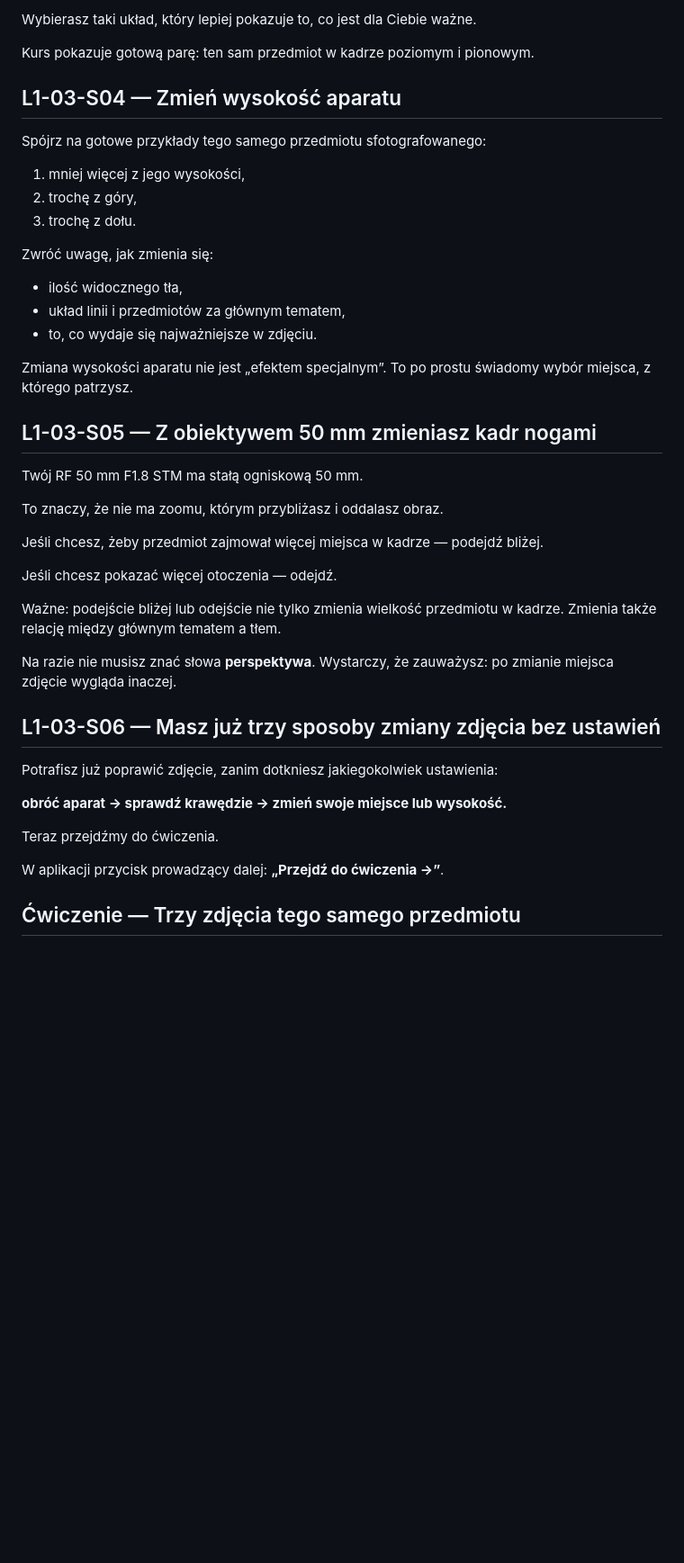
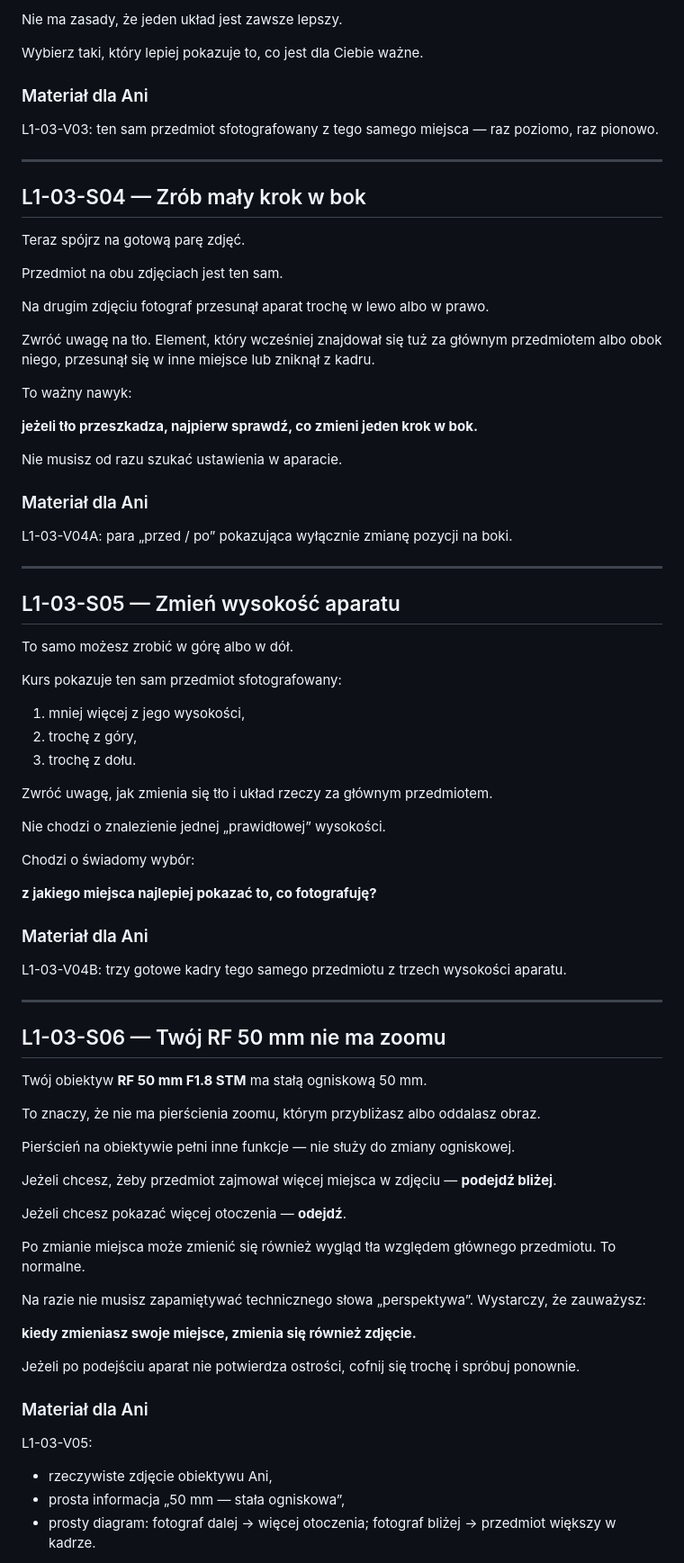
Before and after one commit to LionMielec/Canon-RP-Kurs, a Markdown page: docs/L1-03_UKLADAM_ZDJECIE_BEZ_ZMIANY_USTAWIEN.md, the part around one of its changes. Shown at 90% size. Rendered like a GitHub page; blank space fills up the shorter version.

```diff
--- a/docs/L1-03_UKLADAM_ZDJECIE_BEZ_ZMIANY_USTAWIEN.md
+++ b/docs/L1-03_UKLADAM_ZDJECIE_BEZ_ZMIANY_USTAWIEN.md
@@ -67,41 +76,79 @@ Nie ma jednej poprawnej odpowiedzi.
 
-Wybierasz taki układ, który lepiej pokazuje to, co jest dla Ciebie ważne.
+Nie ma zasady, że jeden układ jest zawsze lepszy.
 
-Kurs pokazuje gotową parę: ten sam przedmiot w kadrze poziomym i pionowym.
+Wybierz taki, który lepiej pokazuje to, co jest dla Ciebie ważne.
 
-## L1-03-S04 — Zmień wysokość aparatu
-Spójrz na gotowe przykłady tego samego przedmiotu sfotografowanego:
+### Materiał dla Ani
+L1-03-V03: ten sam przedmiot sfotografowany z tego samego miejsca — raz poziomo, raz pionowo.
+
+---
+
+## L1-03-S04 — Zrób mały krok w bok
+
+Teraz spójrz na gotową parę zdjęć.
+
+Przedmiot na obu zdjęciach jest ten sam.
+
+Na drugim zdjęciu fotograf przesunął aparat trochę w lewo albo w prawo.
+
+Zwróć uwagę na tło. Element, który wcześniej znajdował się tuż za głównym przedmiotem albo obok niego, przesunął się w inne miejsce lub zniknął z kadru.
+
+To ważny nawyk:
+
+**jeżeli tło przeszkadza, najpierw sprawdź, co zmieni jeden krok w bok.**
+
+Nie musisz od razu szukać ustawienia w aparacie.
+
+### Materiał dla Ani
+L1-03-V04A: para „przed / po” pokazująca wyłącznie zmianę pozycji na boki.
+
+---
+
+## L1-03-S05 — Zmień wysokość aparatu
+
+To samo możesz zrobić w górę albo w dół.
+
+Kurs pokazuje ten sam przedmiot sfotografowany:
 1. mniej więcej z jego wysokości,
 2. trochę z góry,
 3. trochę z dołu.
 
-Zwróć uwagę, jak zmienia się:
-- ilość widocznego tła,
-- układ linii i przedmiotów za głównym tematem,
-- to, co wydaje się najważniejsze w zdjęciu.
+Zwróć uwagę, jak zmienia się tło i układ rzeczy za głównym przedmiotem.
 
-Zmiana wysokości aparatu nie jest „efektem specjalnym”. To po prostu świadomy wybór miejsca, z którego patrzysz.
+Nie chodzi o znalezienie jednej „prawidłowej” wysokości.
 
-## L1-03-S05 — Z obiektywem 50 mm zmieniasz kadr nogami
-Twój RF 50 mm F1.8 STM ma stałą ogniskową 50 mm.
+Chodzi o świadomy wybór:
 
-To znaczy, że nie ma zoomu, którym przybliżasz i oddalasz obraz.
+**z jakiego miejsca najlepiej pokazać to, co fotografuję?**
 
-Jeśli chcesz, żeby przedmiot zajmował więcej miejsca w kadrze — podejdź bliżej.
+### Materiał dla Ani
+L1-03-V04B: trzy gotowe kadry tego samego przedmiotu z trzech wysokości aparatu.
 
-Jeśli chcesz pokazać więcej otoczenia — odejdź.
+---
 
-Ważne: podejście bliżej lub odejście nie tylko zmienia wielkość przedmiotu w kadrze. Zmienia także relację między głównym tematem a tłem.
+## L1-03-S06 — Twój RF 50 mm nie ma zoomu
 
-Na razie nie musisz znać słowa **perspektywa**. Wystarczy, że zauważysz: po zmianie miejsca zdjęcie wygląda inaczej.
+Twój obiektyw **RF 50 mm F1.8 STM** ma stałą ogniskową 50 mm.
 
-## L1-03-S06 — Masz już trzy sposoby zmiany zdjęcia bez ustawień
-Potrafisz już poprawić zdjęcie, zanim dotkniesz jakiegokolwiek ustawienia:
+To znaczy, że nie ma pierścienia zoomu, którym przybliżasz albo oddalasz obraz.
 
-**obróć aparat → sprawdź krawędzie → zmień swoje miejsce lub wysokość.**
+Pierścień na obiektywie pełni inne funkcje — nie służy do zmiany ogniskowej.
 
-Teraz przejdźmy do ćwiczenia.
+Jeżeli chcesz, żeby przedmiot zajmował więcej miejsca w zdjęciu — **podejdź bliżej**.
 
-W aplikacji przycisk prowadzący dalej: **„Przejdź do ćwiczenia →”**.
+Jeżeli chcesz pokazać więcej otoczenia — **odejdź**.
 
-## Ćwiczenie — Trzy zdjęcia tego samego przedmiotu
+Po zmianie miejsca może zmienić się również wygląd tła względem głównego przedmiotu. To normalne.
+
+Na razie nie musisz zapamiętywać technicznego słowa „perspektywa”. Wystarczy, że zauważysz:
+
+**kiedy zmieniasz swoje miejsce, zmienia się również zdjęcie.**
+
+Jeżeli po podejściu aparat nie potwierdza ostrości, cofnij się trochę i spróbuj ponownie.
+
+### Materiał dla Ani
+L1-03-V05:
+- rzeczywiste zdjęcie obiektywu Ani,
+- prosta informacja „50 mm — stała ogniskowa”,
+- prosty diagram: fotograf dalej → więcej otoczenia; fotograf bliżej → przedmiot większy w kadrze.
+
```
Also changed, not shown: other parts of docs/L1-03_UKLADAM_ZDJECIE_BEZ_ZMIANY_USTAWIEN.md (+186 -60 lines).
